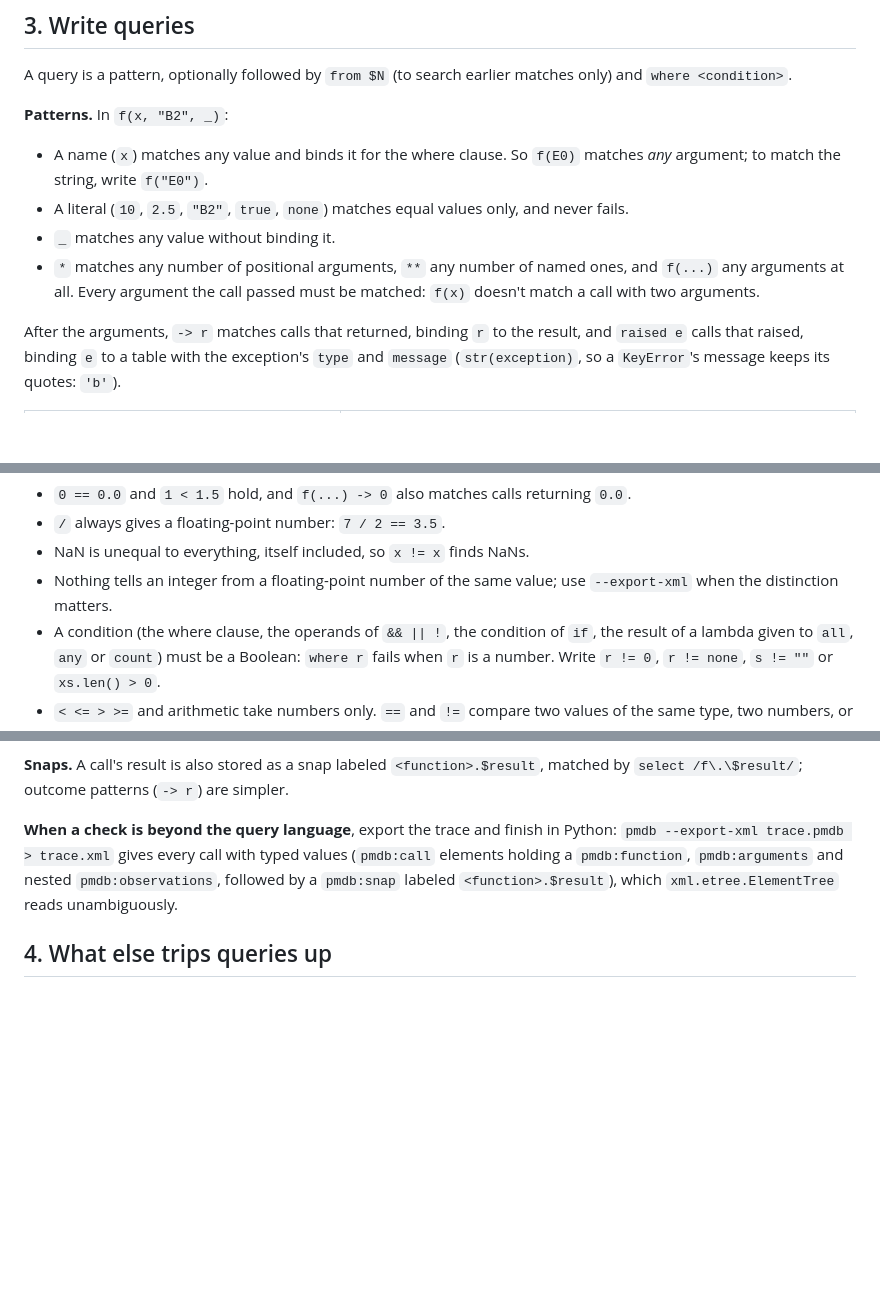
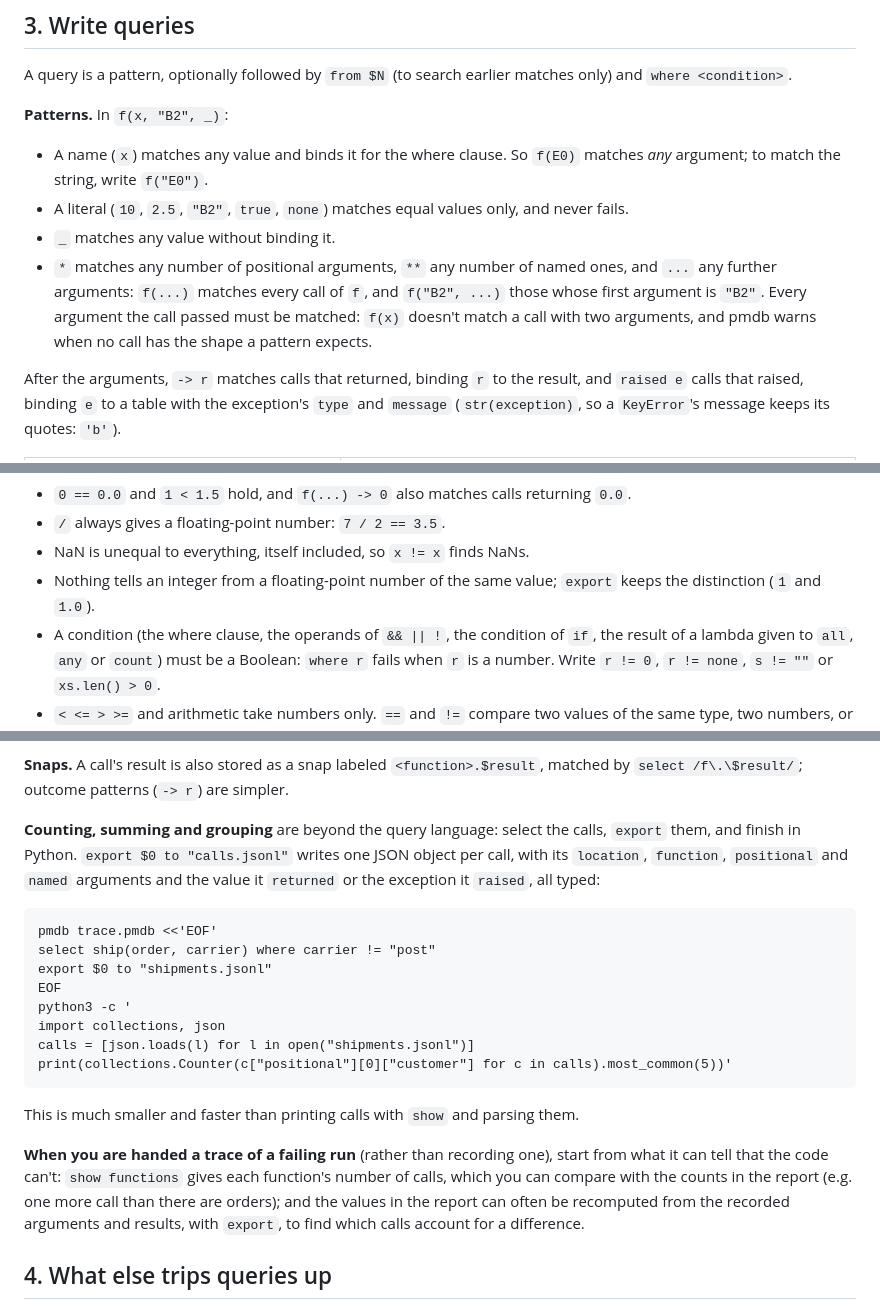
Before and after one commit to simlab-vs/pmdb, a Markdown page: skills/pmdb/SKILL.md, 3 parts joined by grey strips. Rendered like a GitHub page; blank space fills up the shorter version.

Commit message:
Show export and handed traces in the pmdb skill

````diff
--- a/skills/pmdb/SKILL.md
+++ b/skills/pmdb/SKILL.md
@@ -107,9 +107,10 @@ A query is a pattern, optionally followed by `from $N` (to search earlier matche
   argument; to match the string, write `f("E0")`.
 - A literal (`10`, `2.5`, `"B2"`, `true`, `none`) matches equal values only, and never fails.
 - `_` matches any value without binding it.
-- `*` matches any number of positional arguments, `**` any number of named ones, and `f(...)` any
-  arguments at all. Every argument the call passed must be matched: `f(x)` doesn't match a call
-  with two arguments.
+- `*` matches any number of positional arguments, `**` any number of named ones, and `...` any
+  further arguments: `f(...)` matches every call of `f`, and `f("B2", ...)` those whose first
+  argument is `"B2"`. Every argument the call passed must be matched: `f(x)` doesn't match a call
+  with two arguments, and pmdb warns when no call has the shape a pattern expects.
 
 After the arguments, `-> r` matches calls that returned, binding `r` to the result, and
 `raised e` calls that raised, binding `e` to a table with the exception's `type` and `message`
@@ -158,8 +159,8 @@ by value:**
 - `0 == 0.0` and `1 < 1.5` hold, and `f(...) -> 0` also matches calls returning `0.0`.
 - `/` always gives a floating-point number: `7 / 2 == 3.5`.
 - NaN is unequal to everything, itself included, so `x != x` finds NaNs.
-- Nothing tells an integer from a floating-point number of the same value; use `--export-xml`
-  when the distinction matters.
+- Nothing tells an integer from a floating-point number of the same value; `export` keeps the
+  distinction (`1` and `1.0`).
 - A condition (the where clause, the operands of `&& || !`, the condition of `if`, the result of
   a lambda given to `all`, `any` or `count`) must be a Boolean: `where r` fails when `r` is a
   number. Write `r != 0`, `r != none`, `s != ""` or `xs.len() > 0`.
@@ -182,10 +183,29 @@ pattern matches. Typical failures:
 **Snaps.** A call's result is also stored as a snap labeled `<function>.$result`, matched by
 `select /f\.\$result/`; outcome patterns (`-> r`) are simpler.
 
-**When a check is beyond the query language**, export the trace and finish in Python:
-`pmdb --export-xml trace.pmdb > trace.xml` gives every call with typed values (`pmdb:call`
-elements holding a `pmdb:function`, `pmdb:arguments` and nested `pmdb:observations`, followed by
-a `pmdb:snap` labeled `<function>.$result`), which `xml.etree.ElementTree` reads unambiguously.
+**Counting, summing and grouping** are beyond the query language: select the calls, `export`
+them, and finish in Python. `export $0 to "calls.jsonl"` writes one JSON object per call, with its
+`location`, `function`, `positional` and `named` arguments and the value it `returned` or the
+exception it `raised`, all typed:
+
+```
+pmdb trace.pmdb <<'EOF'
+select ship(order, carrier) where carrier != "post"
+export $0 to "shipments.jsonl"
+EOF
+python3 -c '
+import collections, json
+calls = [json.loads(l) for l in open("shipments.jsonl")]
+print(collections.Counter(c["positional"][0]["customer"] for c in calls).most_common(5))'
+```
+
+This is much smaller and faster than printing calls with `show` and parsing them.
+
+**When you are handed a trace of a failing run** (rather than recording one), start from what
+it can tell that the code can't: `show functions` gives each function's number of calls, which
+you can compare with the counts in the report (e.g. one more call than there are orders); and the values
+in the report can often be recomputed from the recorded arguments and results, with `export`, to
+find which calls account for a difference.
 
 ## 4. What else trips queries up
 
````
Also changed, not shown: other parts of skills/pmdb/SKILL.md (+1 -1 lines).
